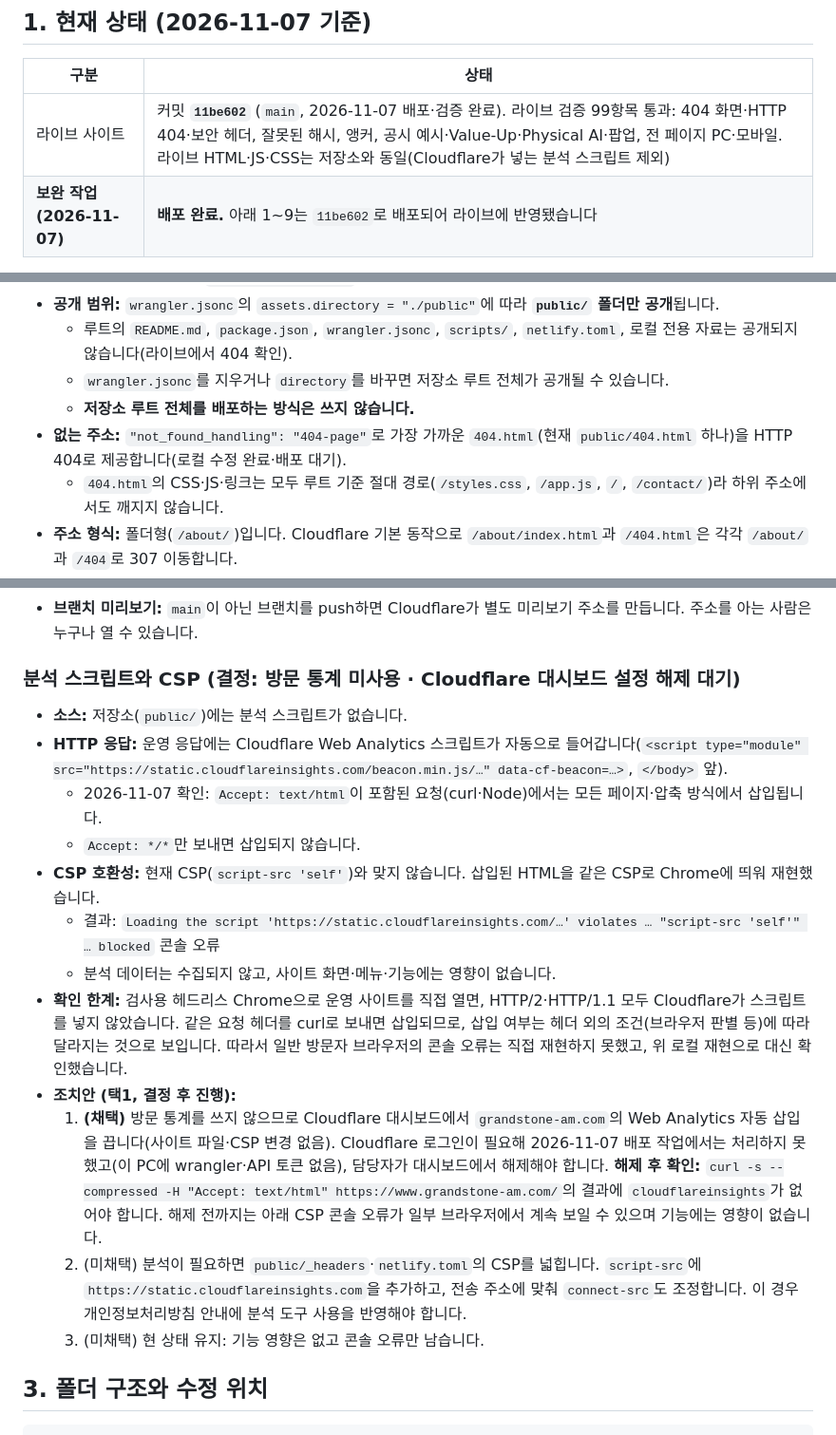
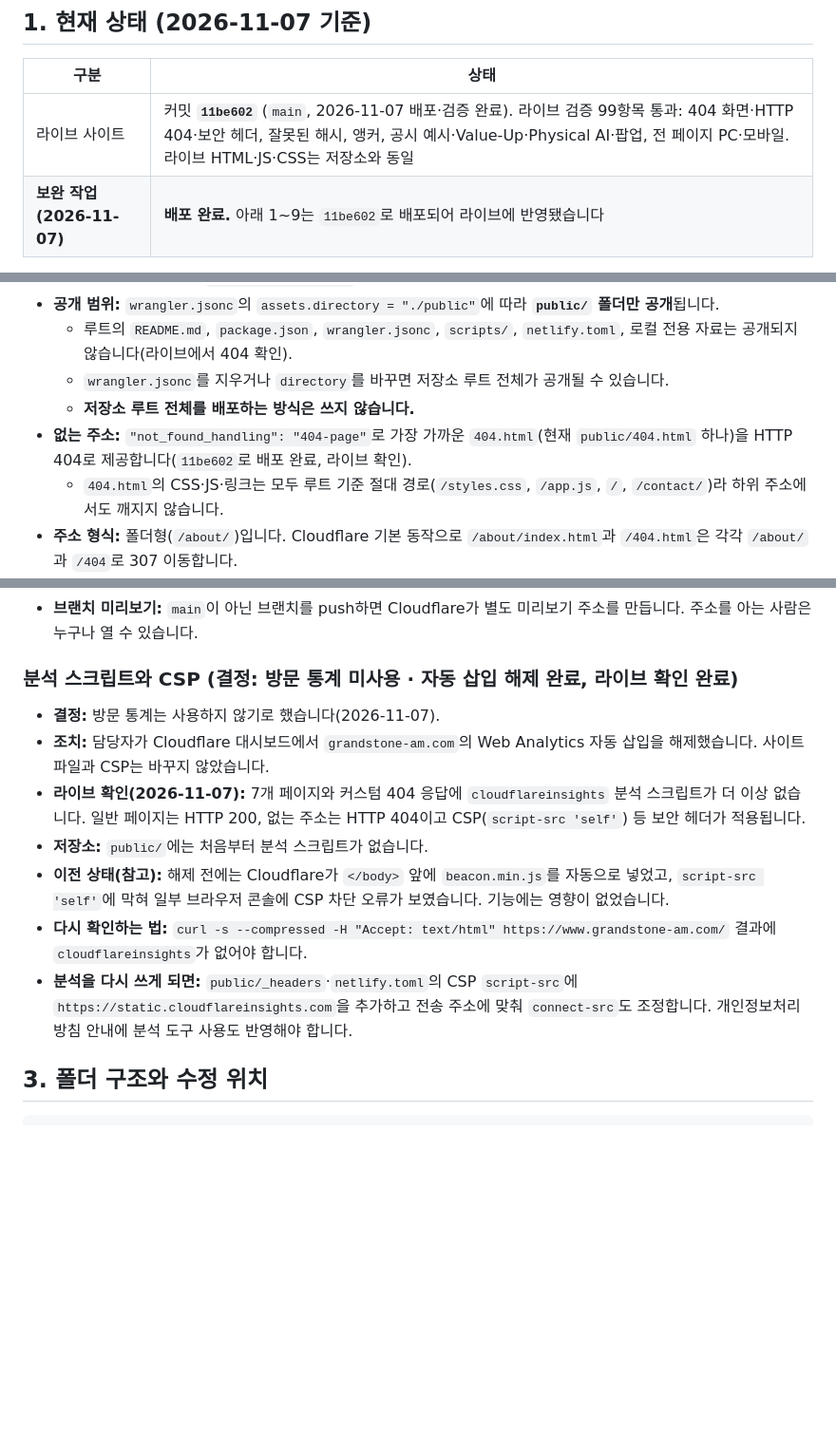
Before and after one commit to kimdc1226-coder/stock-pia-a, a Markdown page: README.md, 3 parts joined by grey strips. Shown at 95% size. Drawn GitHub-style; blank space fills up the shorter version.

Commit message:
docs: record analytics auto-injection disabled and confirmed live
Co-Authored-By: Claude Sonnet 5.5 <noreply@anthropic.com>

```diff
--- a/README.md
+++ b/README.md
@@ -12,7 +12,7 @@
 
 | 구분 | 상태 |
 |---|---|
-| 라이브 사이트 | 커밋 **`11be602`** (`main`, 2026-11-07 배포·검증 완료). 라이브 검증 99항목 통과: 404 화면·HTTP 404·보안 헤더, 잘못된 해시, 앵커, 공시 예시·Value-Up·Physical AI·팝업, 전 페이지 PC·모바일. 라이브 HTML·JS·CSS는 저장소와 동일(Cloudflare가 넣는 분석 스크립트 제외) |
+| 라이브 사이트 | 커밋 **`11be602`** (`main`, 2026-11-07 배포·검증 완료). 라이브 검증 99항목 통과: 404 화면·HTTP 404·보안 헤더, 잘못된 해시, 앵커, 공시 예시·Value-Up·Physical AI·팝업, 전 페이지 PC·모바일. 라이브 HTML·JS·CSS는 저장소와 동일 |
 | **보완 작업 (2026-11-07)** | **배포 완료.** 아래 1~9는 `11be602`로 배포되어 라이브에 반영됐습니다 |
 
 **배포 완료 항목 (`11be602`)**
@@ -58,7 +57,7 @@
   - 루트의 `README.md`, `package.json`, `wrangler.jsonc`, `scripts/`, `netlify.toml`, 로컬 전용 자료는 공개되지 않습니다(라이브에서 404 확인).
   - `wrangler.jsonc`를 지우거나 `directory`를 바꾸면 저장소 루트 전체가 공개될 수 있습니다.
   - **저장소 루트 전체를 배포하는 방식은 쓰지 않습니다.**
-- **없는 주소:** `"not_found_handling": "404-page"`로 가장 가까운 `404.html`(현재 `public/404.html` 하나)을 HTTP 404로 제공합니다(로컬 수정 완료·배포 대기).
+- **없는 주소:** `"not_found_handling": "404-page"`로 가장 가까운 `404.html`(현재 `public/404.html` 하나)을 HTTP 404로 제공합니다(`11be602`로 배포 완료, 라이브 확인).
   - `404.html`의 CSS·JS·링크는 모두 루트 기준 절대 경로(`/styles.css`, `/app.js`, `/`, `/contact/`)라 하위 주소에서도 깨지지 않습니다.
 - **주소 형식:** 폴더형(`/about/`)입니다. Cloudflare 기본 동작으로 `/about/index.html`과 `/404.html`은 각각 `/about/`과 `/404`로 307 이동합니다.
 - **보안 헤더:** `public/_headers`에 있습니다. CSP는 `script-src 'self'`이고, 외부는 Google Fonts(`fonts.googleapis.com`, `fonts.gstatic.com`)만 허용합니다. `netlify.toml`에도 같은 헤더가 있으므로 바꿀 때는 두 파일을 함께 수정하세요(Netlify는 현재 사용하지 않음).
@@ -68,20 +67,15 @@
 - **내부 이름:** 저장소 `stock-pia-a`, Worker `stock-pia`, `package.json` 이름 등에는 옛 이름(STOCK PIA)이 남아 있습니다. 바꾸면 자동 배포 연결이 끊길 수 있어 그대로 둡니다. 화면과 메타데이터에는 노출되지 않습니다.
 - **브랜치 미리보기:** `main`이 아닌 브랜치를 push하면 Cloudflare가 별도 미리보기 주소를 만듭니다. 주소를 아는 사람은 누구나 열 수 있습니다.
 
-### 분석 스크립트와 CSP (결정: 방문 통계 미사용 · Cloudflare 대시보드 설정 해제 대기)
+### 분석 스크립트와 CSP (결정: 방문 통계 미사용 · 자동 삽입 해제 완료, 라이브 확인 완료)
 
-- **소스:** 저장소(`public/`)에는 분석 스크립트가 없습니다.
-- **HTTP 응답:** 운영 응답에는 Cloudflare Web Analytics 스크립트가 자동으로 들어갑니다(`<script type="module" src="https://static.cloudflareinsights.com/beacon.min.js/…" data-cf-beacon=…>`, `</body>` 앞).
-  - 2026-11-07 확인: `Accept: text/html`이 포함된 요청(curl·Node)에서는 모든 페이지·압축 방식에서 삽입됩니다.
-  - `Accept: */*`만 보내면 삽입되지 않습니다.
-- **CSP 호환성:** 현재 CSP(`script-src 'self'`)와 맞지 않습니다. 삽입된 HTML을 같은 CSP로 Chrome에 띄워 재현했습니다.
-  - 결과: `Loading the script 'https://static.cloudflareinsights.com/…' violates … "script-src 'self'" … blocked` 콘솔 오류
-  - 분석 데이터는 수집되지 않고, 사이트 화면·메뉴·기능에는 영향이 없습니다.
-- **확인 한계:** 검사용 헤드리스 Chrome으로 운영 사이트를 직접 열면, HTTP/2·HTTP/1.1 모두 Cloudflare가 스크립트를 넣지 않았습니다. 같은 요청 헤더를 curl로 보내면 삽입되므로, 삽입 여부는 헤더 외의 조건(브라우저 판별 등)에 따라 달라지는 것으로 보입니다. 따라서 일반 방문자 브라우저의 콘솔 오류는 직접 재현하지 못했고, 위 로컬 재현으로 대신 확인했습니다.
-- **조치안 (택1, 결정 후 진행):**
-  1. **(채택)** 방문 통계를 쓰지 않으므로 Cloudflare 대시보드에서 `grandstone-am.com`의 Web Analytics 자동 삽입을 끕니다(사이트 파일·CSP 변경 없음). Cloudflare 로그인이 필요해 2026-11-07 배포 작업에서는 처리하지 못했고(이 PC에 wrangler·API 토큰 없음), 담당자가 대시보드에서 해제해야 합니다. **해제 후 확인:** `curl -s --compressed -H "Accept: text/html" https://www.grandstone-am.com/`의 결과에 `cloudflareinsights`가 없어야 합니다. 해제 전까지는 아래 CSP 콘솔 오류가 일부 브라우저에서 계속 보일 수 있으며 기능에는 영향이 없습니다.
-  2. (미채택) 분석이 필요하면 `public/_headers`·`netlify.toml`의 CSP를 넓힙니다. `script-src`에 `https://static.cloudflareinsights.com`을 추가하고, 전송 주소에 맞춰 `connect-src`도 조정합니다. 이 경우 개인정보처리방침 안내에 분석 도구 사용을 반영해야 합니다.
-  3. (미채택) 현 상태 유지: 기능 영향은 없고 콘솔 오류만 남습니다.
+- **결정:** 방문 통계는 사용하지 않기로 했습니다(2026-11-07).
+- **조치:** 담당자가 Cloudflare 대시보드에서 `grandstone-am.com`의 Web Analytics 자동 삽입을 해제했습니다. 사이트 파일과 CSP는 바꾸지 않았습니다.
+- **라이브 확인(2026-11-07):** 7개 페이지와 커스텀 404 응답에 `cloudflareinsights` 분석 스크립트가 더 이상 없습니다. 일반 페이지는 HTTP 200, 없는 주소는 HTTP 404이고 CSP(`script-src 'self'`) 등 보안 헤더가 적용됩니다.
+- **저장소:** `public/`에는 처음부터 분석 스크립트가 없습니다.
+- **이전 상태(참고):** 해제 전에는 Cloudflare가 `</body>` 앞에 `beacon.min.js`를 자동으로 넣었고, `script-src 'self'`에 막혀 일부 브라우저 콘솔에 CSP 차단 오류가 보였습니다. 기능에는 영향이 없었습니다.
+- **다시 확인하는 법:** `curl -s --compressed -H "Accept: text/html" https://www.grandstone-am.com/` 결과에 `cloudflareinsights`가 없어야 합니다.
+- **분석을 다시 쓰게 되면:** `public/_headers`·`netlify.toml`의 CSP `script-src`에 `https://static.cloudflareinsights.com`을 추가하고 전송 주소에 맞춰 `connect-src`도 조정합니다. 개인정보처리방침 안내에 분석 도구 사용도 반영해야 합니다.
 
 ## 3. 폴더 구조와 수정 위치
 
```
Also changed, not shown: other parts of README.md (+0 -1 lines).
